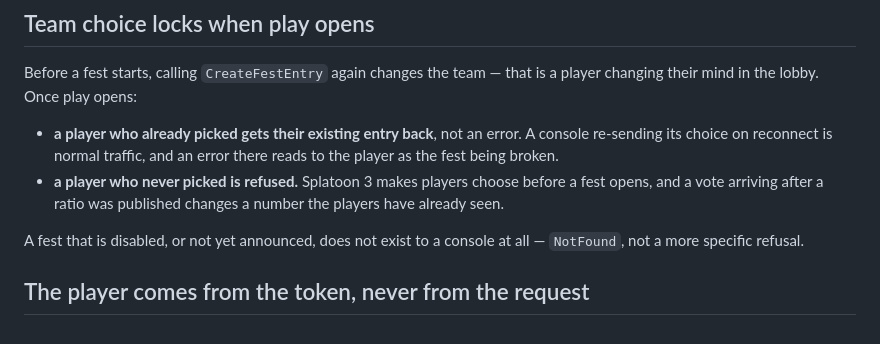
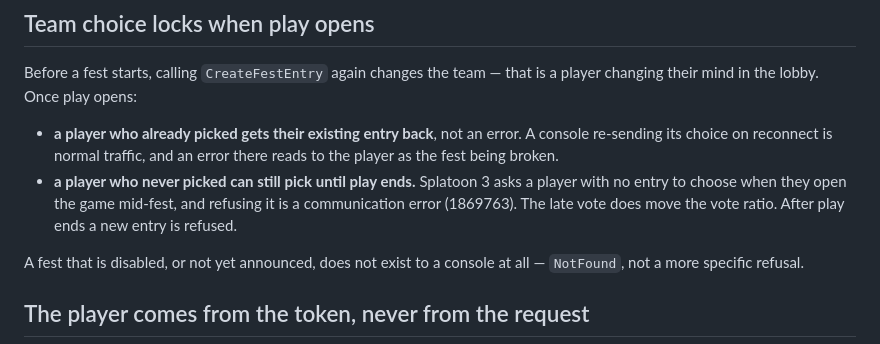
Before and after one commit to GRID0-net/grid0plus, a Markdown page: internal/toyohr/README.md, the part around the change. GitHub-like rendering.

Commit message:
docs: Say that a player can still pick a fest team during play

```diff
--- a/internal/toyohr/README.md
+++ b/internal/toyohr/README.md
@@ -245,9 +245,10 @@ a player changing their mind in the lobby. Once play opens:
 - **a player who already picked gets their existing entry back**, not an error.
   A console re-sending its choice on reconnect is normal traffic, and an error
   there reads to the player as the fest being broken.
-- **a player who never picked is refused.** Splatoon 3 makes players choose
-  before a fest opens, and a vote arriving after a ratio was published changes a
-  number the players have already seen.
+- **a player who never picked can still pick until play ends.** Splatoon 3
+  asks a player with no entry to choose when they open the game mid-fest, and
+  refusing it is a communication error (1869763). The late vote does move the
+  vote ratio. After play ends a new entry is refused.
 
 A fest that is disabled, or not yet announced, does not exist to a console at
 all — `NotFound`, not a more specific refusal.
```
